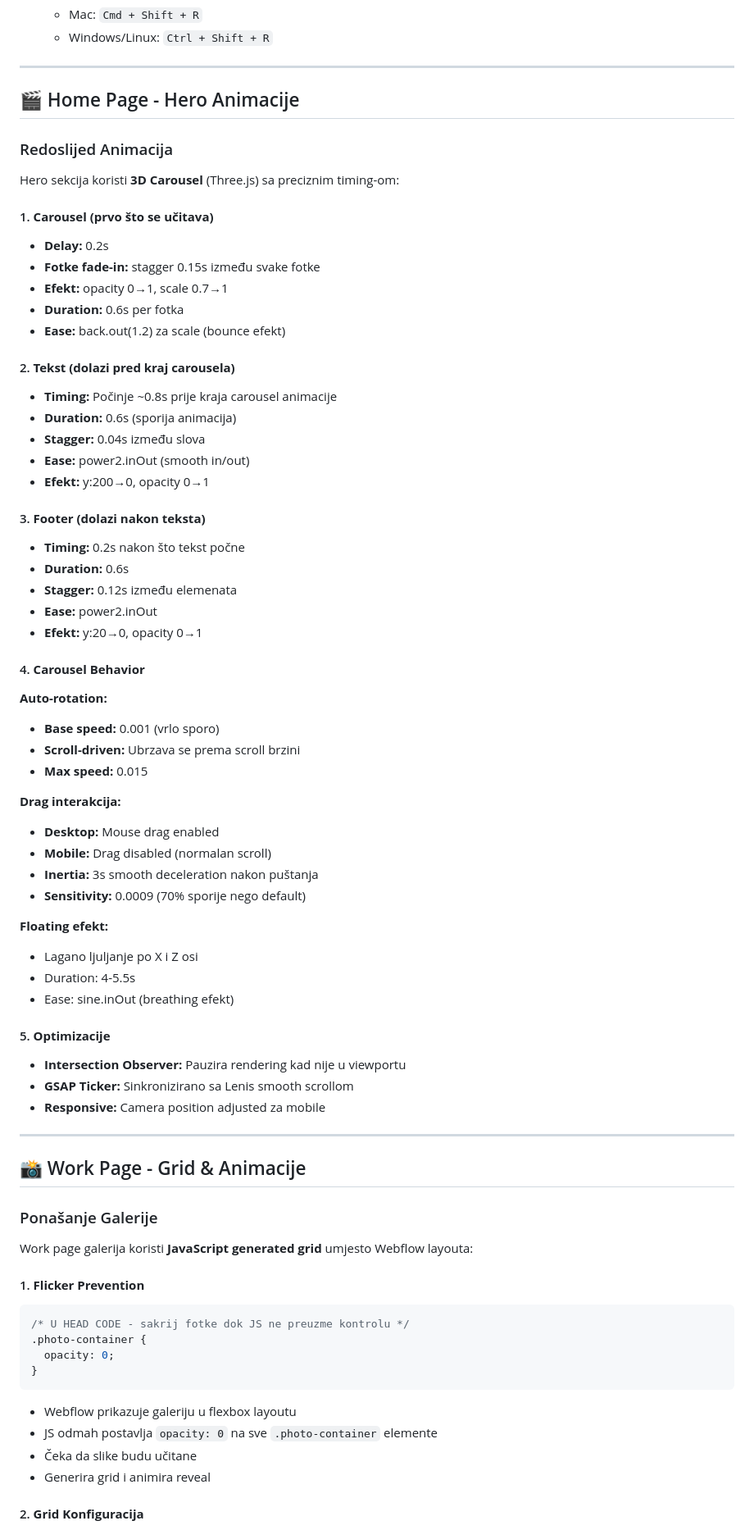
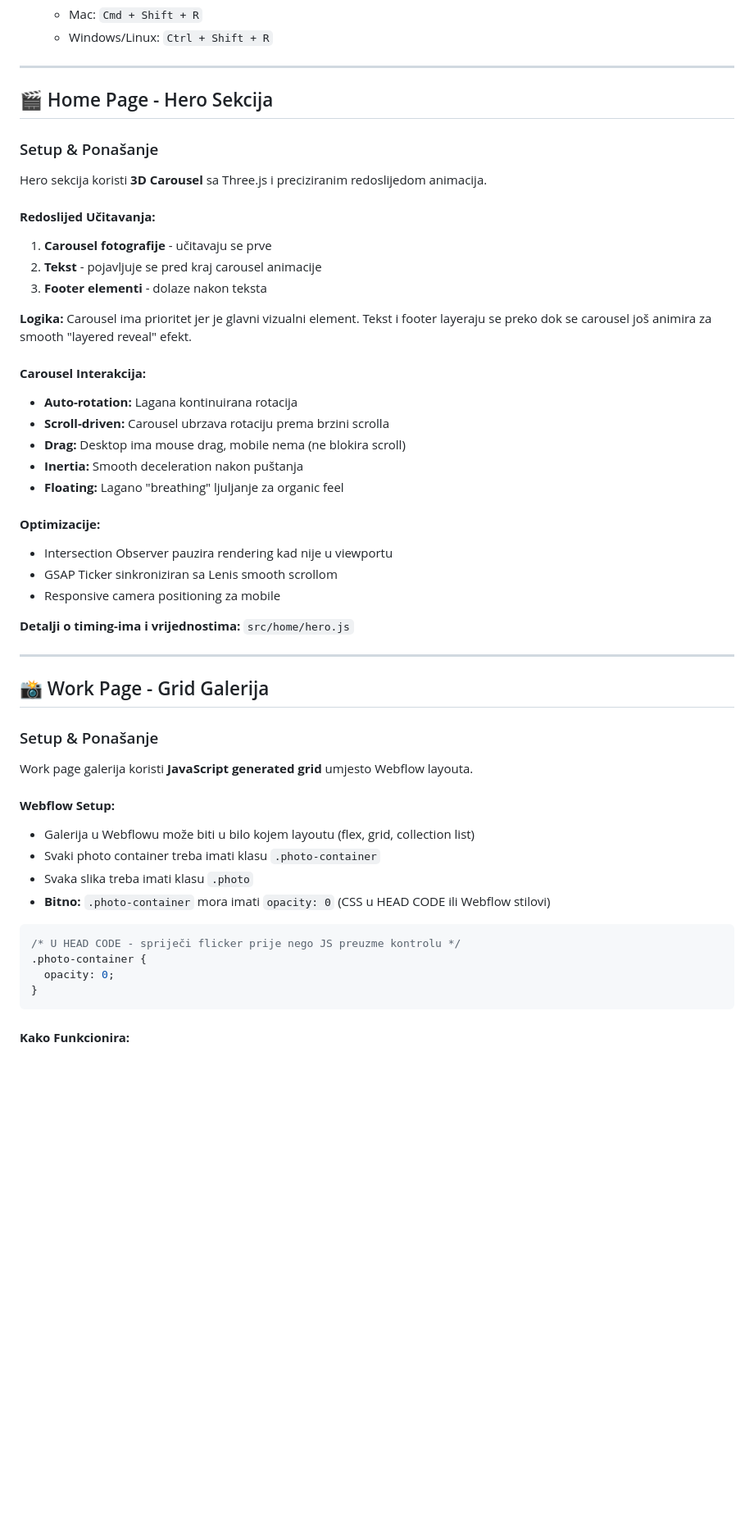
Before and after one commit to renopeno/tomislav-vukic-web, a Markdown page: WEBFLOW-INSTRUCTIONS.md, the part around the change printed below. Shown: that part at 82% size. GitHub-like rendering; blank space fills up the shorter version.

````diff
--- a/WEBFLOW-INSTRUCTIONS.md
+++ b/WEBFLOW-INSTRUCTIONS.md
@@ -225,76 +225,57 @@ Webflow.push(function() {
 
 ---
 
-## 🎬 Home Page - Hero Animacije
+## 🎬 Home Page - Hero Sekcija
 
-### Redoslijed Animacija
+### Setup & Ponašanje
 
-Hero sekcija koristi **3D Carousel** (Three.js) sa preciznim timing-om:
+Hero sekcija koristi **3D Carousel** sa Three.js i preciziranim redoslijedom animacija.
 
-#### 1. **Carousel (prvo što se učitava)**
-- **Delay:** 0.2s
-- **Fotke fade-in:** stagger 0.15s između svake fotke
-- **Efekt:** opacity 0→1, scale 0.7→1
-- **Duration:** 0.6s per fotka
-- **Ease:** back.out(1.2) za scale (bounce efekt)
+#### **Redoslijed Učitavanja:**
 
-#### 2. **Tekst (dolazi pred kraj carousela)**
-- **Timing:** Počinje ~0.8s prije kraja carousel animacije
-- **Duration:** 0.6s (sporija animacija)
-- **Stagger:** 0.04s između slova
-- **Ease:** power2.inOut (smooth in/out)
-- **Efekt:** y:200→0, opacity 0→1
+1. **Carousel fotografije** - učitavaju se prve
+2. **Tekst** - pojavljuje se pred kraj carousel animacije
+3. **Footer elementi** - dolaze nakon teksta
 
-#### 3. **Footer (dolazi nakon teksta)**
-- **Timing:** 0.2s nakon što tekst počne
-- **Duration:** 0.6s
-- **Stagger:** 0.12s između elemenata
-- **Ease:** power2.inOut
-- **Efekt:** y:20→0, opacity 0→1
+**Logika:** Carousel ima prioritet jer je glavni vizualni element. Tekst i footer layeraju se preko dok se carousel još animira za smooth "layered reveal" efekt.
 
-#### 4. **Carousel Behavior**
+#### **Carousel Interakcija:**
 
-**Auto-rotation:**
-- **Base speed:** 0.001 (vrlo sporo)
-- **Scroll-driven:** Ubrzava se prema scroll brzini
-- **Max speed:** 0.015
+- **Auto-rotation:** Lagana kontinuirana rotacija
+- **Scroll-driven:** Carousel ubrzava rotaciju prema brzini scrolla
+- **Drag:** Desktop ima mouse drag, mobile nema (ne blokira scroll)
+- **Inertia:** Smooth deceleration nakon puštanja
+- **Floating:** Lagano "breathing" ljuljanje za organic feel
 
-**Drag interakcija:**
-- **Desktop:** Mouse drag enabled
-- **Mobile:** Drag disabled (normalan scroll)
-- **Inertia:** 3s smooth deceleration nakon puštanja
-- **Sensitivity:** 0.0009 (70% sporije nego default)
+#### **Optimizacije:**
 
-**Floating efekt:**
-- Lagano ljuljanje po X i Z osi
-- Duration: 4-5.5s
-- Ease: sine.inOut (breathing efekt)
+- Intersection Observer pauzira rendering kad nije u viewportu
+- GSAP Ticker sinkroniziran sa Lenis smooth scrollom
+- Responsive camera positioning za mobile
 
-#### 5. **Optimizacije**
-
-- **Intersection Observer:** Pauzira rendering kad nije u viewportu
-- **GSAP Ticker:** Sinkronizirano sa Lenis smooth scrollom
-- **Responsive:** Camera position adjusted za mobile
+**Detalji o timing-ima i vrijednostima:** `src/home/hero.js`
 
 ---
 
-## 📸 Work Page - Grid & Animacije
+## 📸 Work Page - Grid Galerija
 
-### Ponašanje Galerije
+### Setup & Ponašanje
 
-Work page galerija koristi **JavaScript generated grid** umjesto Webflow layouta:
+Work page galerija koristi **JavaScript generated grid** umjesto Webflow layouta.
 
-#### 1. **Flicker Prevention**
+#### **Webflow Setup:**
+
+- Galerija u Webflowu može biti u bilo kojem layoutu (flex, grid, collection list)
+- Svaki photo container treba imati klasu `.photo-container`
+- Svaka slika treba imati klasu `.photo`
+- **Bitno:** `.photo-container` mora imati `opacity: 0` (CSS u HEAD CODE ili Webflow stilovi)
+
 ```css
-/* U HEAD CODE - sakrij fotke dok JS ne preuzme kontrolu */
+/* U HEAD CODE - spriječi flicker prije nego JS preuzme kontrolu */
 .photo-container {
   opacity: 0;
 }
 ```
-- Webflow prikazuje galeriju u flexbox layoutu
-- JS odmah postavlja `opacity: 0` na sve `.photo-container` elemente
-- Čeka da slike budu učitane
-- Generira grid i animira reveal
 
-#### 2. **Grid Konfiguracija**
+#### **Kako Funkcionira:**
 
````
Also changed, not shown: other parts of WEBFLOW-INSTRUCTIONS.md (+44 -71 lines).
